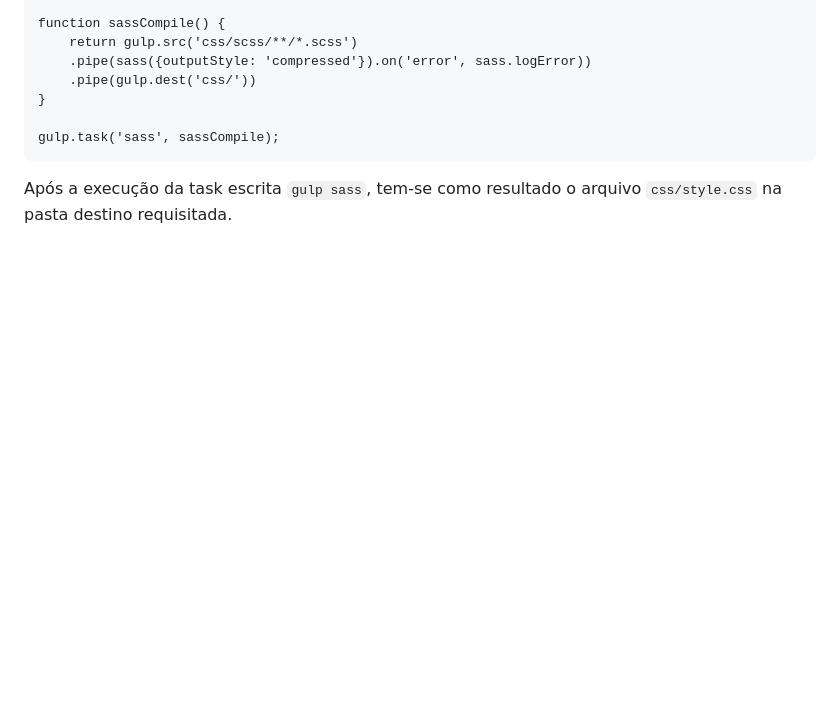
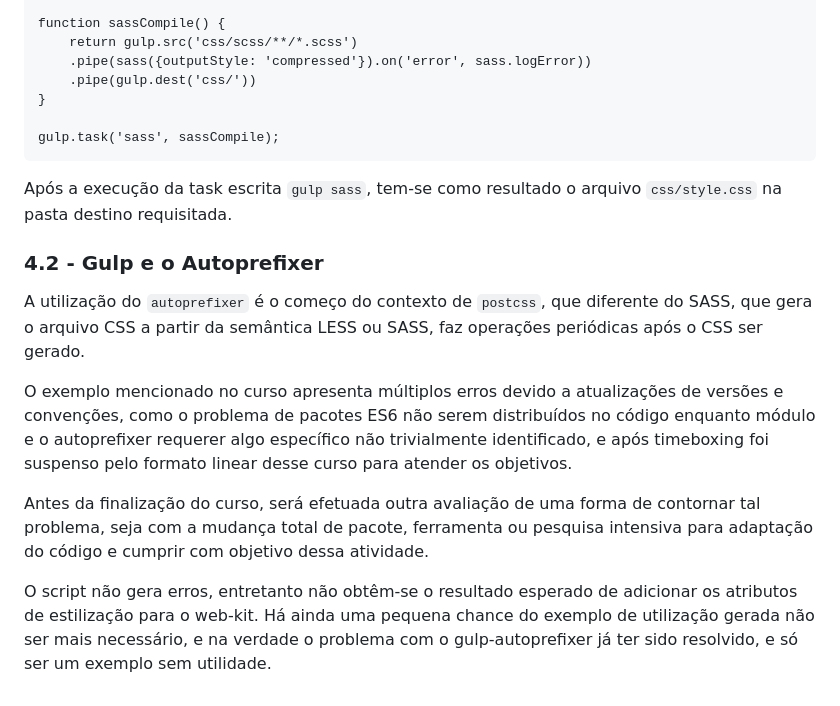
Before and after one commit to menestrel-mkmb/origamid_auto-fe-npm, a Markdown page: README.md, the part around the change. Drawn GitHub-style; blank space fills up the shorter version.

Commit message:
docs gulp-autoprefixer timeboxing warning no-success;

````diff
--- a/README.md
+++ b/README.md
@@ -172,3 +172,13 @@ gulp.task('sass', sassCompile);
 ```
 
 Após a execução da task escrita ```gulp sass```, tem-se como resultado o arquivo ```css/style.css``` na pasta destino requisitada.
+
+### 4.2 - Gulp e o Autoprefixer
+
+A utilização do ```autoprefixer``` é o começo do contexto de ```postcss```, que diferente do SASS, que gera o arquivo CSS a partir da semântica LESS ou SASS, faz operações periódicas após o CSS ser gerado.
+
+O exemplo mencionado no curso apresenta múltiplos erros devido a atualizações de versões e convenções, como o problema de pacotes ES6 não serem distribuídos no código enquanto módulo e o autoprefixer requerer algo específico não trivialmente identificado, e após timeboxing foi suspenso pelo formato linear desse curso para atender os objetivos.
+
+Antes da finalização do curso, será efetuada outra avaliação de uma forma de contornar tal problema, seja com a mudança total de pacote, ferramenta ou pesquisa intensiva para adaptação do código e cumprir com objetivo dessa atividade.
+
+O script não gera erros, entretanto não obtêm-se o resultado esperado de adicionar os atributos de estilização para o web-kit. Há ainda uma pequena chance do exemplo de utilização gerada não ser mais necessário, e na verdade o problema com o gulp-autoprefixer já ter sido resolvido, e só ser um exemplo sem utilidade.
````
